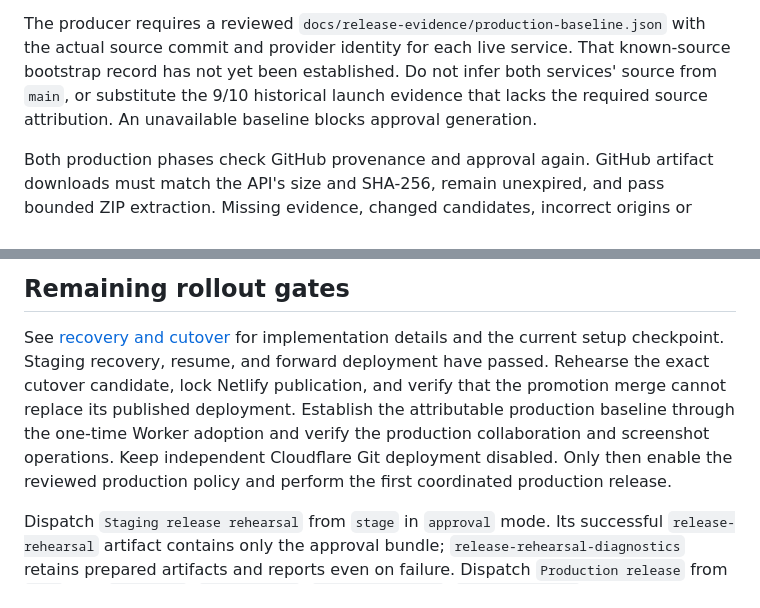
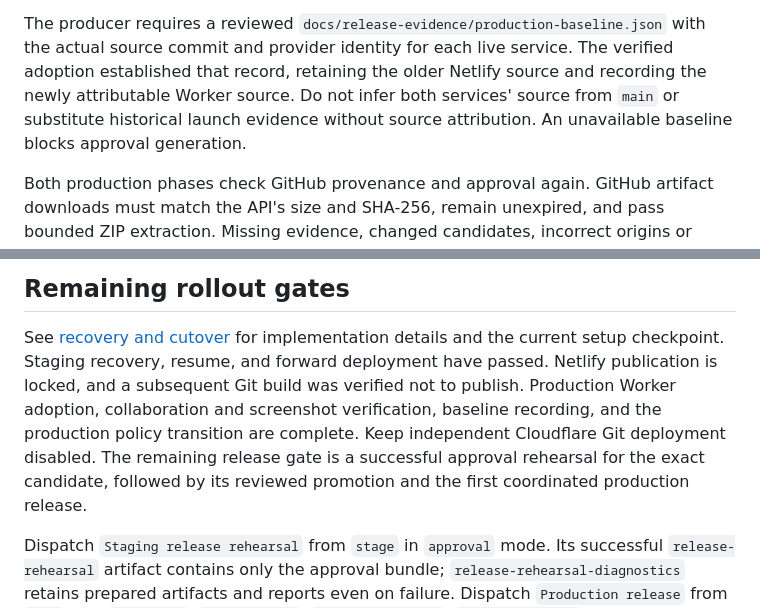
Before and after one commit to schalkneethling/ephemeral-pages, a Markdown page: docs/production-orchestration.md, 2 parts joined by grey strips. GitHub-like rendering.

Commit message:
docs(release): reconcile completed adoption gates

```diff
--- a/docs/production-orchestration.md
+++ b/docs/production-orchestration.md
@@ -50,10 +50,10 @@ preparation and rehearsal records. The operator supplies that approval file's SH
 Approval stays outside the candidate's source tree, avoiding a self-referential commit/hash.
 
 The producer requires a reviewed `docs/release-evidence/production-baseline.json` with the actual
-source commit and provider identity for each live service. That known-source bootstrap record has
-not yet been established. Do not infer both services' source from `main`, or substitute the 9/10
-historical launch evidence that lacks the required source attribution. An unavailable baseline blocks
-approval generation.
+source commit and provider identity for each live service. The verified adoption established that
+record, retaining the older Netlify source and recording the newly attributable Worker source.
+Do not infer both services' source from `main` or substitute historical launch evidence without
+source attribution. An unavailable baseline blocks approval generation.
 
 Both production phases check GitHub provenance and approval again. GitHub artifact downloads must
 match the API's size and SHA-256, remain unexpired, and pass bounded ZIP extraction. Missing evidence,
@@ -165,12 +165,12 @@ alone does not establish that restoration is possible or compatible with current
 ## Remaining rollout gates
 
 See [recovery and cutover](recovery.md) for implementation details and the current setup checkpoint.
-Staging recovery, resume, and forward deployment have passed. Rehearse the exact cutover candidate,
-lock Netlify publication, and verify that the promotion merge cannot replace its published deployment.
-Establish the attributable production baseline through the one-time Worker adoption and verify the
-production collaboration and screenshot operations. Keep
-independent Cloudflare Git deployment disabled. Only then enable the reviewed production policy and
-perform the first coordinated production release.
+Staging recovery, resume, and forward deployment have passed. Netlify publication is locked, and a
+subsequent Git build was verified not to publish. Production Worker adoption, collaboration and
+screenshot verification, baseline recording, and the production policy transition are complete.
+Keep independent Cloudflare Git deployment disabled. The remaining release gate is a successful
+approval rehearsal for the exact candidate, followed by its reviewed promotion and the first
+coordinated production release.
 
 Dispatch `Staging release rehearsal` from `stage` in `approval` mode. Its successful `release-rehearsal` artifact contains
 only the approval bundle; `release-rehearsal-diagnostics` retains prepared artifacts and reports even
```
